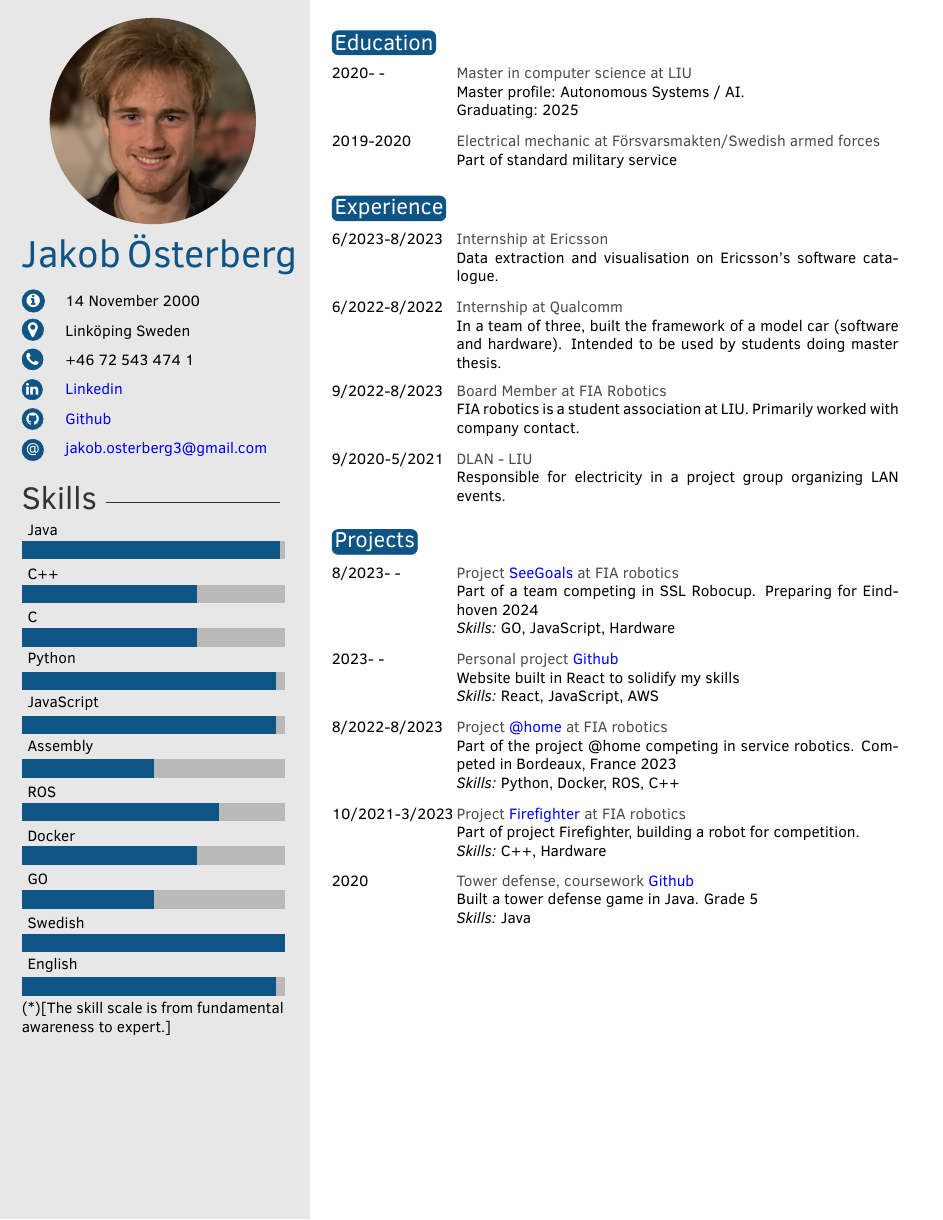
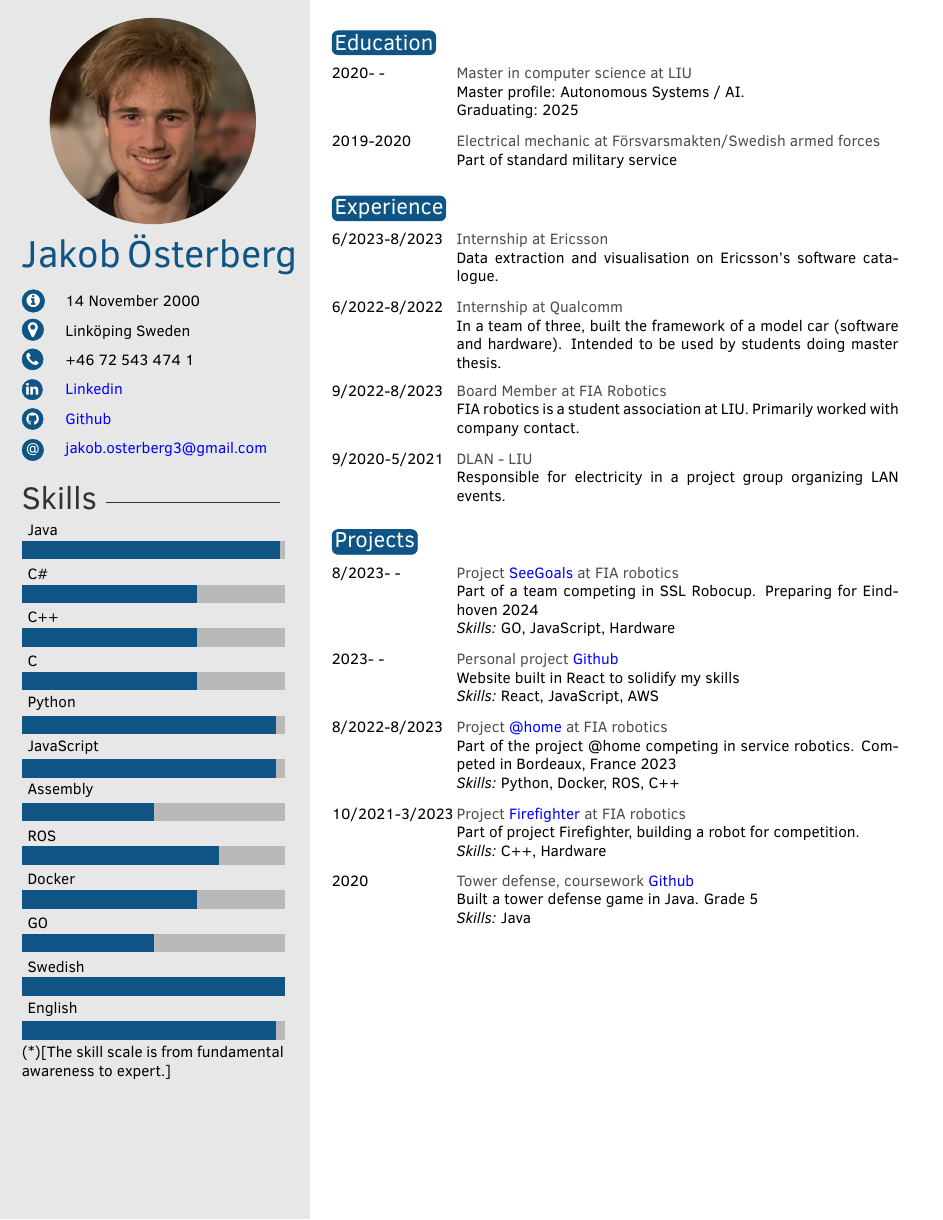
Before and after one commit to jakob321/cv, a LaTeX CV (template.tex): the whole page. Compiled offline with pdfLaTeX.

Commit message:
added c-sharp to skills

```diff
--- a/template.tex
+++ b/template.tex
@@ -65,6 +65,7 @@
 	{Python/5.8},
 	{C/4.0},
 	{C++/4},
+	{C\#/4},
 	{Java/5.9}}
 
 %------------------------------------------------
```
Also changed, not shown: template.pdf.
